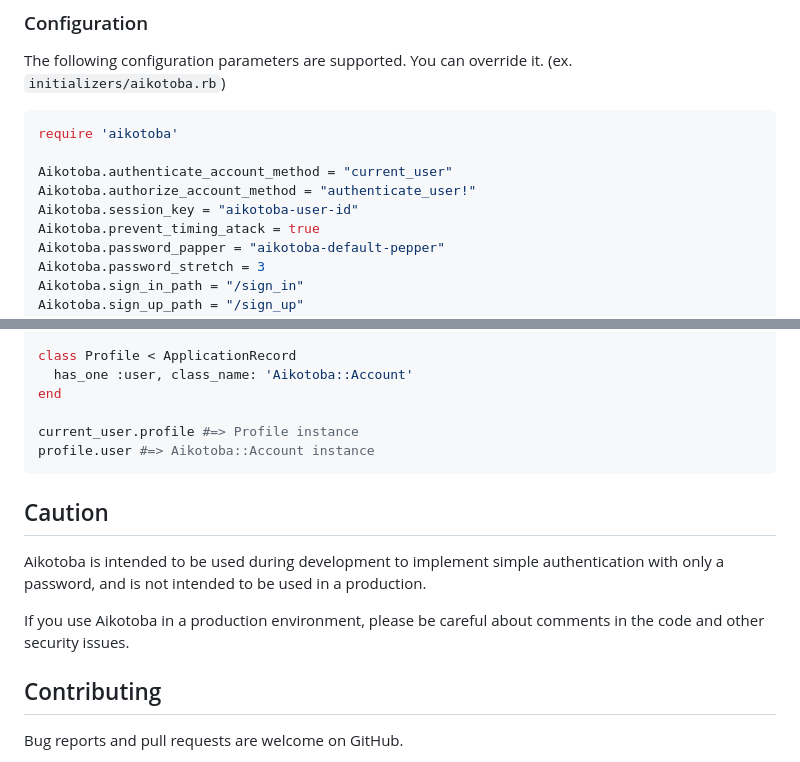
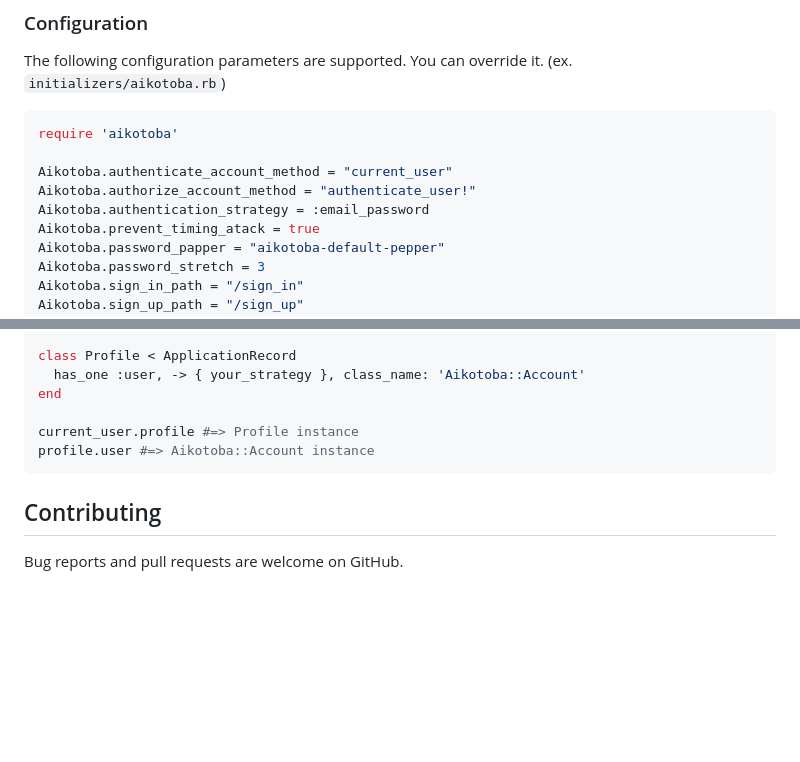
Before and after one commit to madogiwa0124/aikotoba, a Markdown page: README.md, 2 parts joined by grey strips. Drawn GitHub-style; blank space fills up the shorter version.

````diff
--- a/README.md
+++ b/README.md
@@ -80,7 +94,7 @@ require 'aikotoba'
 
 Aikotoba.authenticate_account_method = "current_user"
 Aikotoba.authorize_account_method = "authenticate_user!"
-Aikotoba.session_key = "aikotoba-user-id"
+Aikotoba.authentication_strategy = :email_password
 Aikotoba.prevent_timing_atack = true
 Aikotoba.password_papper = "aikotoba-default-pepper"
 Aikotoba.password_stretch = 3
@@ -116,18 +130,12 @@ Rails.application.config.to_prepare do
 end
 
 class Profile < ApplicationRecord
-  has_one :user, class_name: 'Aikotoba::Account'
+  has_one :user, -> { your_strategy }, class_name: 'Aikotoba::Account'
 end
 
 current_user.profile #=> Profile instance
 profile.user #=> Aikotoba::Account instance
 ```
-
-## Caution
-
-Aikotoba is intended to be used during development to implement simple authentication with only a password, and is not intended to be used in a production.
-
-If you use Aikotoba in a production environment, please be careful about comments in the code and other security issues.
 
 ## Contributing
 
````
Also changed, not shown: other parts of README.md (+25 -11 lines), demo/email_password/sign_in.png (added), demo/email_password/sign_up.png (added), demo/password_only/sign_in.png (renamed from demo/sign_in.png), demo/password_only/sign_up.png (renamed from demo/sign_up.png).
